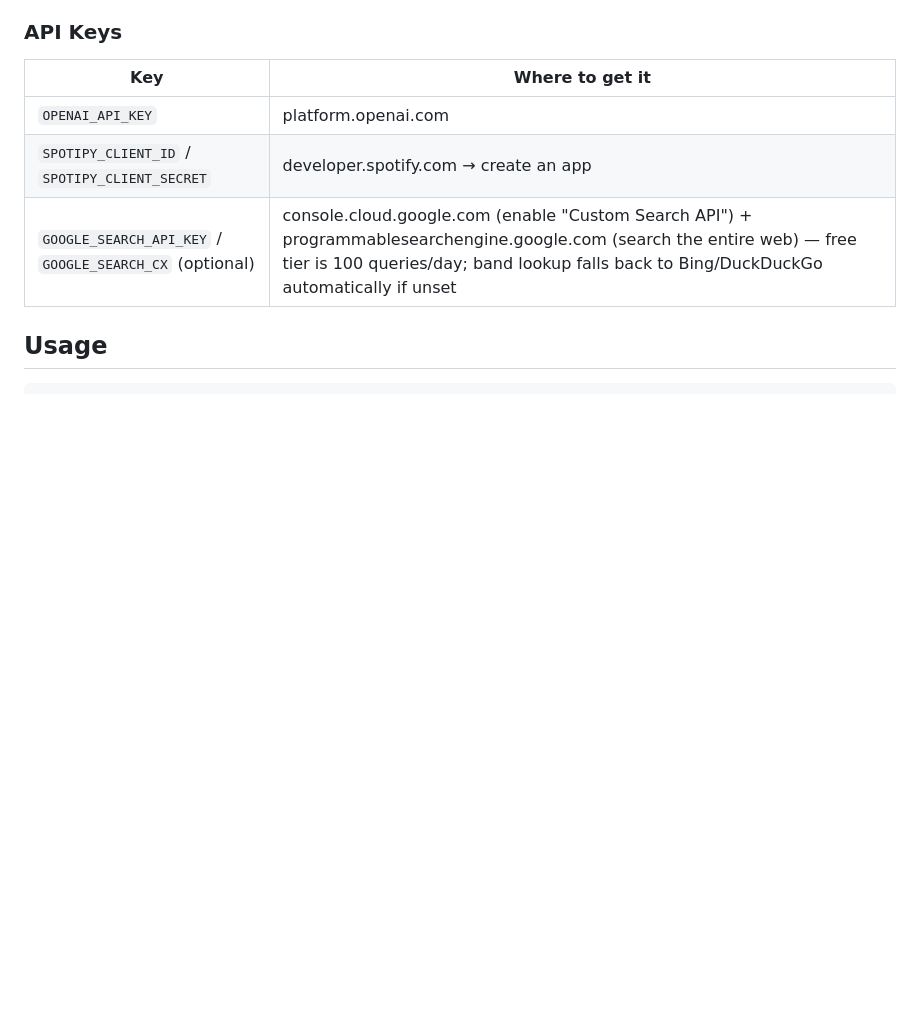
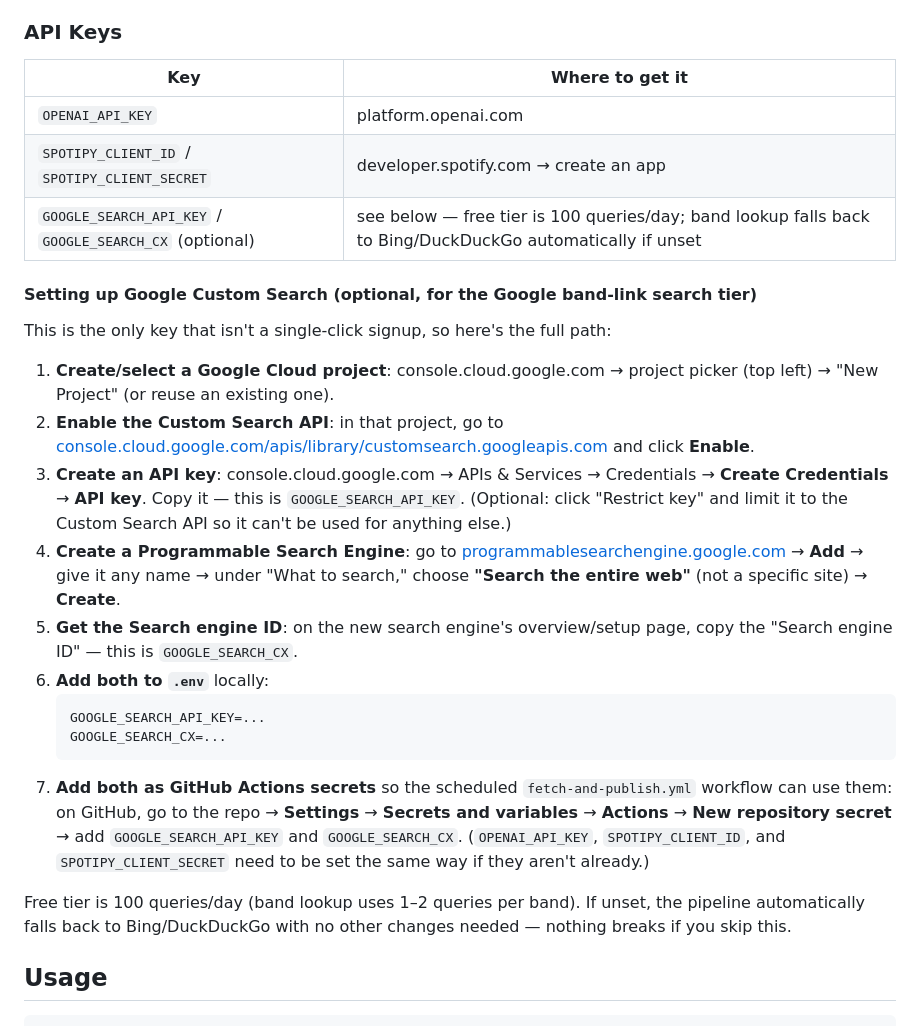
Before and after one commit to colton-lapp/chi-local-shows, a Markdown page: README.md, the part around the change. GitHub-like rendering; blank space fills up the shorter version.

Commit message:
Expand README with step-by-step Google Custom Search setup
Add the full walkthrough for creating a Google Cloud API key and
Programmable Search Engine, plus how to add both as GitHub Actions
repo secrets so the scheduled workflow can actually use them.

````diff
--- a/README.md
+++ b/README.md
@@ -26,7 +26,25 @@ uv add --group dev <pkg>  # add as dev-only dep (tests, linters)
 |---|---|
 | `OPENAI_API_KEY` | platform.openai.com |
 | `SPOTIPY_CLIENT_ID` / `SPOTIPY_CLIENT_SECRET` | developer.spotify.com → create an app |
-| `GOOGLE_SEARCH_API_KEY` / `GOOGLE_SEARCH_CX` (optional) | console.cloud.google.com (enable "Custom Search API") + programmablesearchengine.google.com (search the entire web) — free tier is 100 queries/day; band lookup falls back to Bing/DuckDuckGo automatically if unset |
+| `GOOGLE_SEARCH_API_KEY` / `GOOGLE_SEARCH_CX` (optional) | see below — free tier is 100 queries/day; band lookup falls back to Bing/DuckDuckGo automatically if unset |
+
+#### Setting up Google Custom Search (optional, for the Google band-link search tier)
+
+This is the only key that isn't a single-click signup, so here's the full path:
+
+1. **Create/select a Google Cloud project**: console.cloud.google.com → project picker (top left) → "New Project" (or reuse an existing one).
+2. **Enable the Custom Search API**: in that project, go to [console.cloud.google.com/apis/library/customsearch.googleapis.com](https://console.cloud.google.com/apis/library/customsearch.googleapis.com) and click **Enable**.
+3. **Create an API key**: console.cloud.google.com → APIs & Services → Credentials → **Create Credentials** → **API key**. Copy it — this is `GOOGLE_SEARCH_API_KEY`. (Optional: click "Restrict key" and limit it to the Custom Search API so it can't be used for anything else.)
+4. **Create a Programmable Search Engine**: go to [programmablesearchengine.google.com](https://programmablesearchengine.google.com/) → **Add** → give it any name → under "What to search," choose **"Search the entire web"** (not a specific site) → **Create**.
+5. **Get the Search engine ID**: on the new search engine's overview/setup page, copy the "Search engine ID" — this is `GOOGLE_SEARCH_CX`.
+6. **Add both to `.env`** locally:
+   ```
+   GOOGLE_SEARCH_API_KEY=...
+   GOOGLE_SEARCH_CX=...
+   ```
+7. **Add both as GitHub Actions secrets** so the scheduled `fetch-and-publish.yml` workflow can use them: on GitHub, go to the repo → **Settings** → **Secrets and variables** → **Actions** → **New repository secret** → add `GOOGLE_SEARCH_API_KEY` and `GOOGLE_SEARCH_CX`. (`OPENAI_API_KEY`, `SPOTIPY_CLIENT_ID`, and `SPOTIPY_CLIENT_SECRET` need to be set the same way if they aren't already.)
+
+Free tier is 100 queries/day (band lookup uses 1–2 queries per band). If unset, the pipeline automatically falls back to Bing/DuckDuckGo with no other changes needed — nothing breaks if you skip this.
 
 ## Usage
 
````
